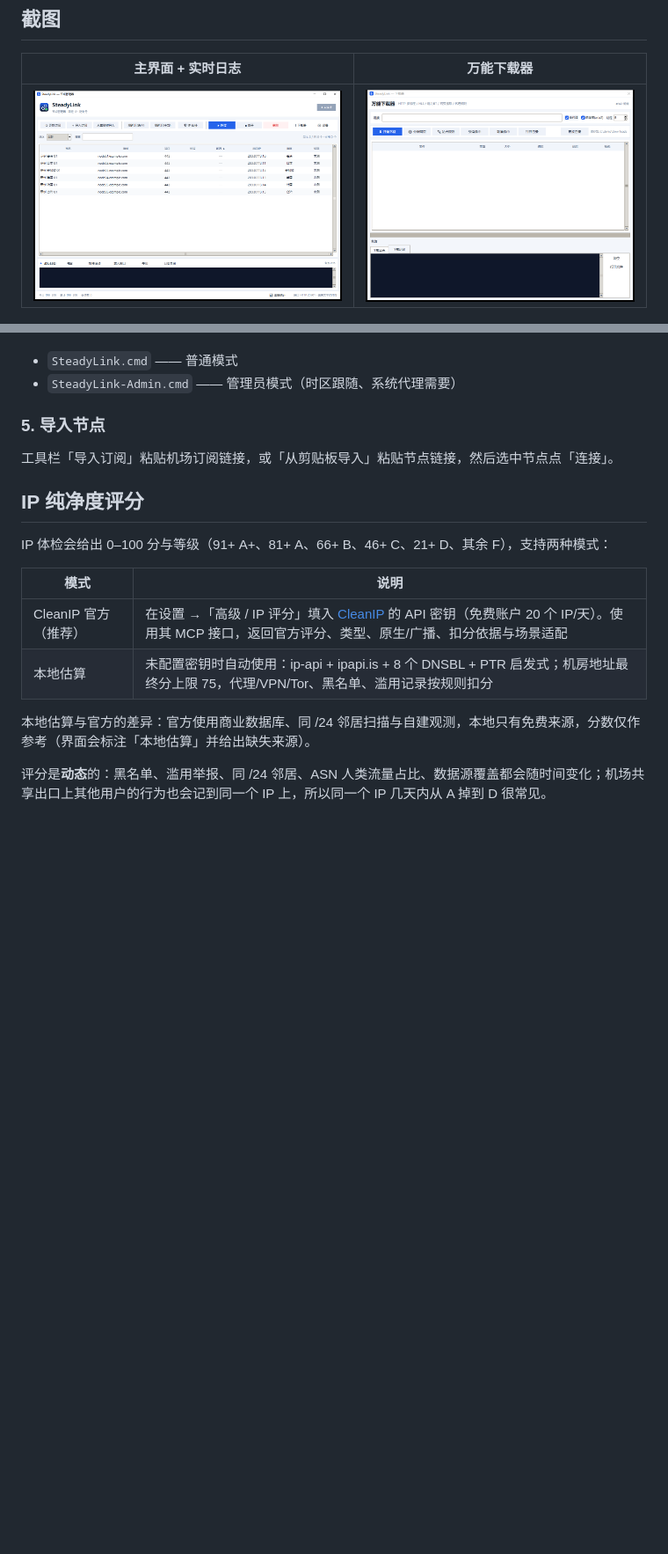
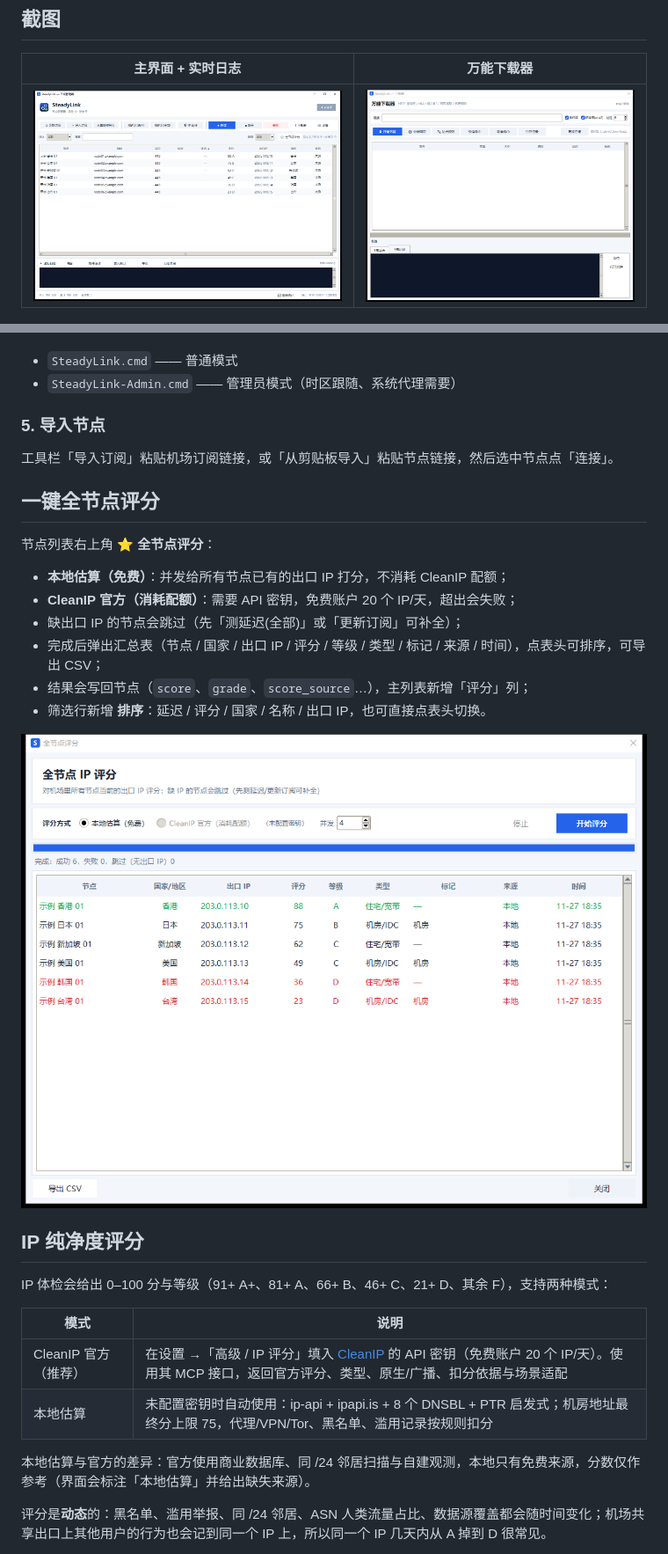
Before and after one commit to yhl4466/SteadyLink, a Markdown page: README.md, 2 parts joined by grey strips. Shown at 88% size. Drawn GitHub-style; pictures changed too: docs/screenshots/main.png, docs/screenshots/scoring.png (added); blank space fills up the shorter version.

Commit message:
feat: 一键全节点评分（本地/官方模式、并发、汇总表、导出 CSV）、主列表评分列与排序选项

```diff
--- a/README.md
+++ b/README.md
@@ -96,6 +96,19 @@ python steadylink.py
 
 工具栏「导入订阅」粘贴机场订阅链接，或「从剪贴板导入」粘贴节点链接，然后选中节点点「连接」。
 
+## 一键全节点评分
+
+节点列表右上角 **⭐ 全节点评分**：
+
+- **本地估算（免费）**：并发给所有节点已有的出口 IP 打分，不消耗 CleanIP 配额；
+- **CleanIP 官方（消耗配额）**：需要 API 密钥，免费账户 20 个 IP/天，超出会失败；
+- 缺出口 IP 的节点会跳过（先「测延迟(全部)」或「更新订阅」可补全）；
+- 完成后弹出汇总表（节点 / 国家 / 出口 IP / 评分 / 等级 / 类型 / 标记 / 来源 / 时间），点表头可排序，可导出 CSV；
+- 结果会写回节点（`score`、`grade`、`score_source`…），主列表新增「评分」列；
+- 筛选行新增 **排序**：延迟 / 评分 / 国家 / 名称 / 出口 IP，也可直接点表头切换。
+
+![全节点评分](docs/screenshots/scoring.png)
+
 ## IP 纯净度评分
 
 IP 体检会给出 0–100 分与等级（91+ A+、81+ A、66+ B、46+ C、21+ D、其余 F），支持两种模式：
```
Also changed, not shown: other parts of README.md (+1 -1 lines), 使用说明.md (+4 -0 lines), 4 other files.
